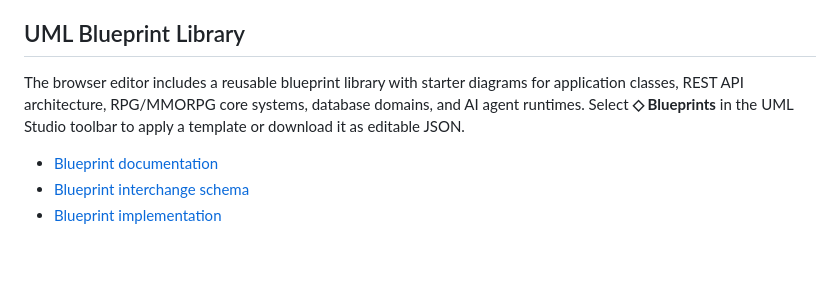
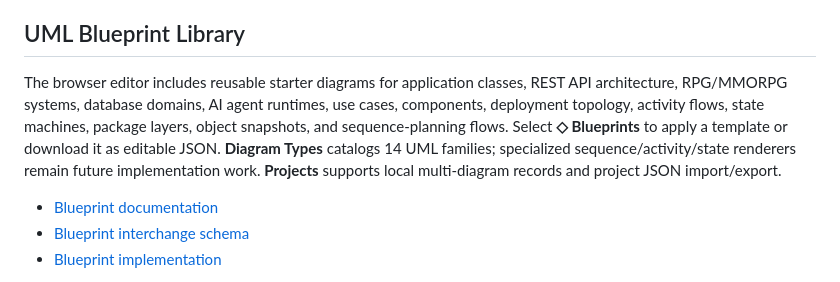
Before and after one commit to ArkansasIo/uml-whitebord, a Markdown page: README.md, the part around the change. GitHub-like rendering; blank space fills up the shorter version.

Commit message:
Document expanded UML systems and project manager

```diff
--- a/README.md
+++ b/README.md
@@ -63,7 +63,7 @@ An initial C++23 desktop application shell is available in [`mlta-studio/`](mlta
 
 ## UML Blueprint Library
 
-The browser editor includes a reusable blueprint library with starter diagrams for application classes, REST API architecture, RPG/MMORPG core systems, database domains, and AI agent runtimes. Select **◇ Blueprints** in the UML Studio toolbar to apply a template or download it as editable JSON.
+The browser editor includes reusable starter diagrams for application classes, REST API architecture, RPG/MMORPG systems, database domains, AI agent runtimes, use cases, components, deployment topology, activity flows, state machines, package layers, object snapshots, and sequence-planning flows. Select **◇ Blueprints** to apply a template or download it as editable JSON. **Diagram Types** catalogs 14 UML families; specialized sequence/activity/state renderers remain future implementation work. **Projects** supports local multi-diagram records and project JSON import/export.
 
 - [Blueprint documentation](uml-studio/BLUEPRINTS.md)
 - [Blueprint interchange schema](uml-studio/blueprint.schema.json)
```
